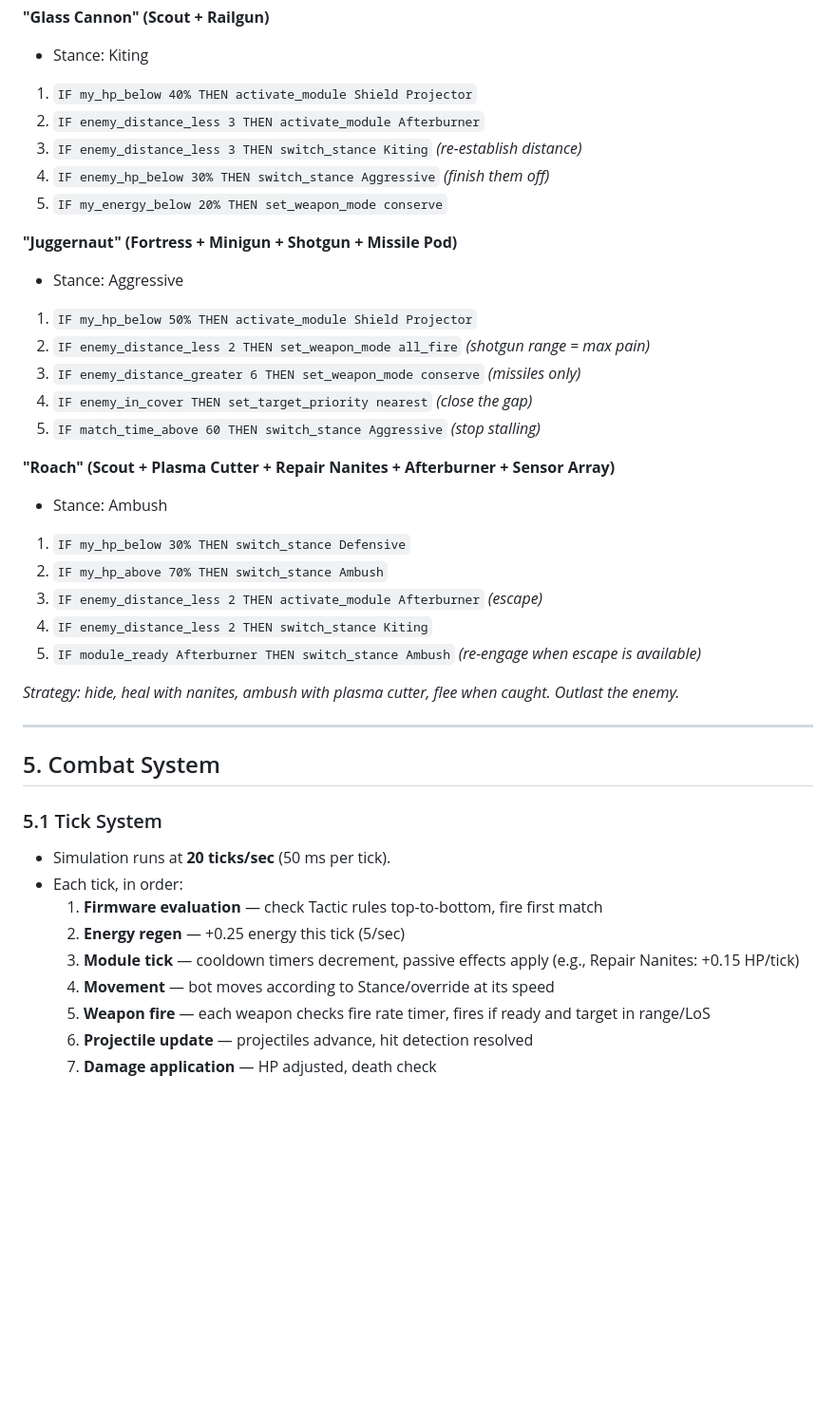
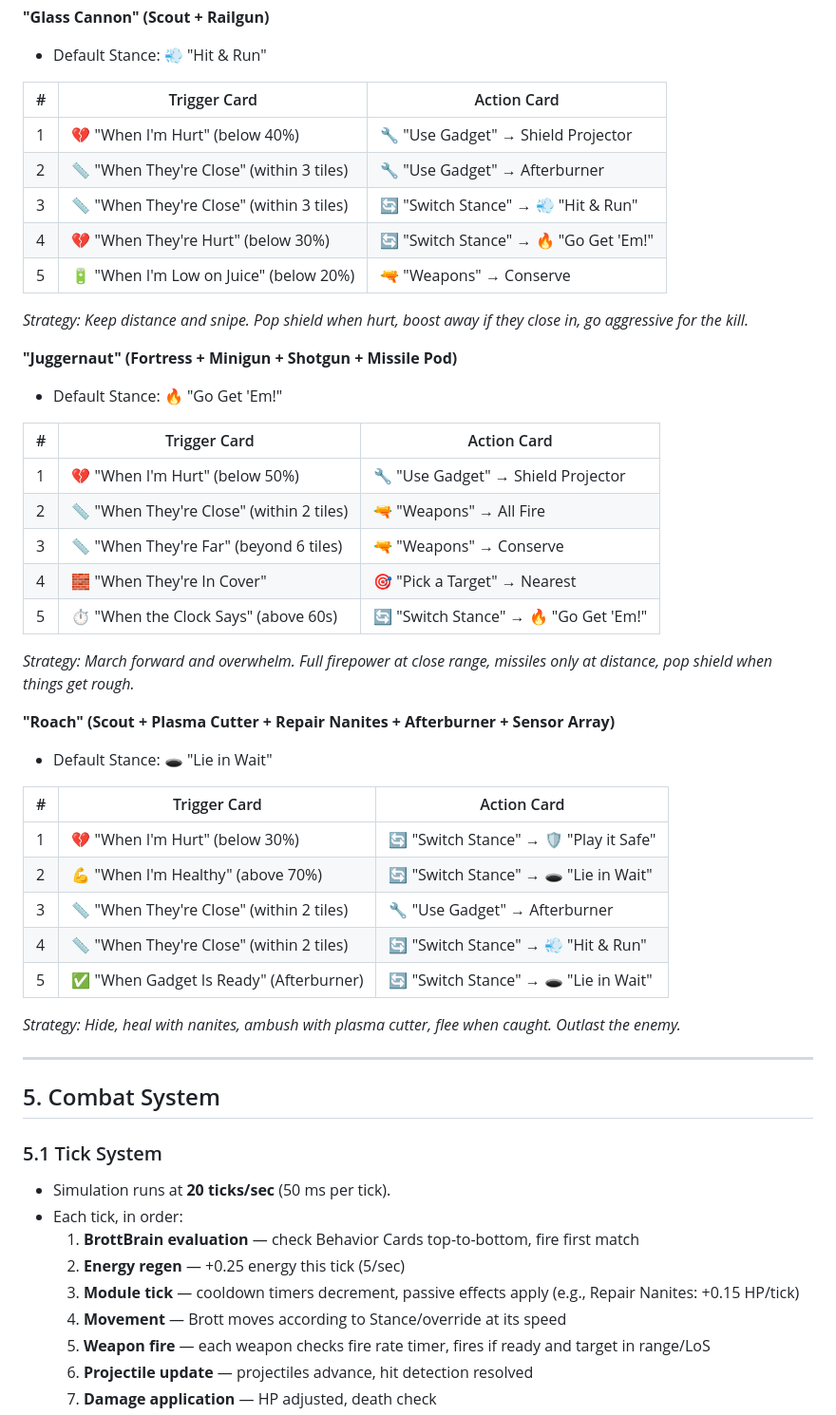
Before and after one commit to blor-inc/battlebrotts, a Markdown page: docs/gdd.md, the part around one of its changes. Shown at 95% size. GitHub-like rendering; blank space fills up the shorter version.

```diff
--- a/docs/gdd.md
+++ b/docs/gdd.md
@@ -130,29 +138,42 @@ Players build an ordered list of up to **8 Tactic rules**. Each rule is: `IF <co
 
 **"Glass Cannon" (Scout + Railgun)**
-- Stance: Kiting
-1. `IF my_hp_below 40% THEN activate_module Shield Projector`
-2. `IF enemy_distance_less 3 THEN activate_module Afterburner`
-3. `IF enemy_distance_less 3 THEN switch_stance Kiting` *(re-establish distance)*
-4. `IF enemy_hp_below 30% THEN switch_stance Aggressive` *(finish them off)*
-5. `IF my_energy_below 20% THEN set_weapon_mode conserve`
+- Default Stance: 💨 "Hit & Run"
+
+| # | Trigger Card | Action Card |
+|---|---|---|
+| 1 | 💔 "When I'm Hurt" (below 40%) | 🔧 "Use Gadget" → Shield Projector |
+| 2 | 📏 "When They're Close" (within 3 tiles) | 🔧 "Use Gadget" → Afterburner |
+| 3 | 📏 "When They're Close" (within 3 tiles) | 🔄 "Switch Stance" → 💨 "Hit & Run" |
+| 4 | 💔 "When They're Hurt" (below 30%) | 🔄 "Switch Stance" → 🔥 "Go Get 'Em!" |
+| 5 | 🔋 "When I'm Low on Juice" (below 20%) | 🔫 "Weapons" → Conserve |
+
+*Strategy: Keep distance and snipe. Pop shield when hurt, boost away if they close in, go aggressive for the kill.*
 
 **"Juggernaut" (Fortress + Minigun + Shotgun + Missile Pod)**
-- Stance: Aggressive
-1. `IF my_hp_below 50% THEN activate_module Shield Projector`
-2. `IF enemy_distance_less 2 THEN set_weapon_mode all_fire` *(shotgun range = max pain)*
-3. `IF enemy_distance_greater 6 THEN set_weapon_mode conserve` *(missiles only)*
-4. `IF enemy_in_cover THEN set_target_priority nearest` *(close the gap)*
-5. `IF match_time_above 60 THEN switch_stance Aggressive` *(stop stalling)*
+- Default Stance: 🔥 "Go Get 'Em!"
+
+| # | Trigger Card | Action Card |
+|---|---|---|
+| 1 | 💔 "When I'm Hurt" (below 50%) | 🔧 "Use Gadget" → Shield Projector |
+| 2 | 📏 "When They're Close" (within 2 tiles) | 🔫 "Weapons" → All Fire |
+| 3 | 📏 "When They're Far" (beyond 6 tiles) | 🔫 "Weapons" → Conserve |
+| 4 | 🧱 "When They're In Cover" | 🎯 "Pick a Target" → Nearest |
+| 5 | ⏱️ "When the Clock Says" (above 60s) | 🔄 "Switch Stance" → 🔥 "Go Get 'Em!" |
+
+*Strategy: March forward and overwhelm. Full firepower at close range, missiles only at distance, pop shield when things get rough.*
 
 **"Roach" (Scout + Plasma Cutter + Repair Nanites + Afterburner + Sensor Array)**
-- Stance: Ambush
-1. `IF my_hp_below 30% THEN switch_stance Defensive`
-2. `IF my_hp_above 70% THEN switch_stance Ambush`
-3. `IF enemy_distance_less 2 THEN activate_module Afterburner` *(escape)*
-4. `IF enemy_distance_less 2 THEN switch_stance Kiting`
-5. `IF module_ready Afterburner THEN switch_stance Ambush` *(re-engage when escape is available)*
+- Default Stance: 🕳️ "Lie in Wait"
 
-*Strategy: hide, heal with nanites, ambush with plasma cutter, flee when caught. Outlast the enemy.*
+| # | Trigger Card | Action Card |
+|---|---|---|
+| 1 | 💔 "When I'm Hurt" (below 30%) | 🔄 "Switch Stance" → 🛡️ "Play it Safe" |
+| 2 | 💪 "When I'm Healthy" (above 70%) | 🔄 "Switch Stance" → 🕳️ "Lie in Wait" |
+| 3 | 📏 "When They're Close" (within 2 tiles) | 🔧 "Use Gadget" → Afterburner |
+| 4 | 📏 "When They're Close" (within 2 tiles) | 🔄 "Switch Stance" → 💨 "Hit & Run" |
+| 5 | ✅ "When Gadget Is Ready" (Afterburner) | 🔄 "Switch Stance" → 🕳️ "Lie in Wait" |
+
+*Strategy: Hide, heal with nanites, ambush with plasma cutter, flee when caught. Outlast the enemy.*
 
 ---
 
@@ -162,10 +183,10 @@ Players build an ordered list of up to **8 Tactic rules**. Each rule is: `IF <co
 
 - Simulation runs at **20 ticks/sec** (50 ms per tick).
 - Each tick, in order:
-  1. **Firmware evaluation** — check Tactic rules top-to-bottom, fire first match
+  1. **BrottBrain evaluation** — check Behavior Cards top-to-bottom, fire first match
   2. **Energy regen** — +0.25 energy this tick (5/sec)
   3. **Module tick** — cooldown timers decrement, passive effects apply (e.g., Repair Nanites: +0.15 HP/tick)
-  4. **Movement** — bot moves according to Stance/override at its speed
+  4. **Movement** — Brott moves according to Stance/override at its speed
   5. **Weapon fire** — each weapon checks fire rate timer, fires if ready and target in range/LoS
   6. **Projectile update** — projectiles advance, hit detection resolved
   7. **Damage application** — HP adjusted, death check
```
Also changed, not shown: other parts of docs/gdd.md (+133 -113 lines).
